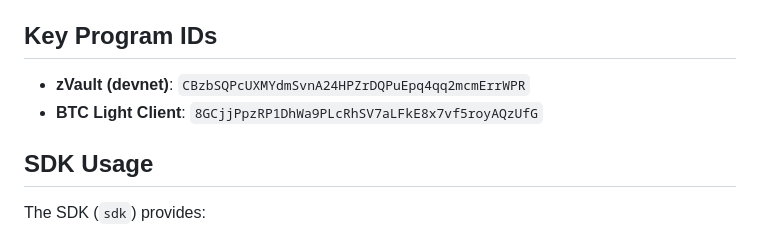
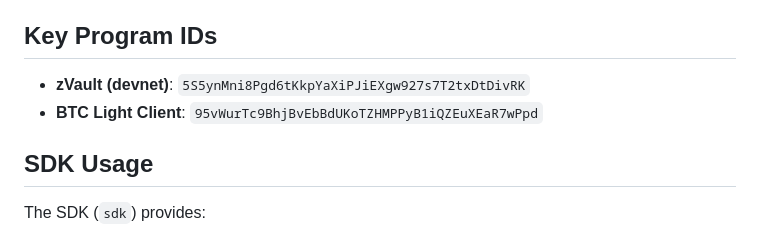
Before and after one commit to cheng-chun-yuan/zVault, a Markdown page: CLAUDE.md, the part around the change. GitHub-like rendering.

```diff
--- a/CLAUDE.md
+++ b/CLAUDE.md
@@ -99,8 +99,8 @@ Redeem: Burn zkBTC → Backend signs BTC transaction → Return BTC to user
 
 ## Key Program IDs
 
-- **zVault (devnet)**: `CBzbSQPcUXMYdmSvnA24HPZrDQPuEpq4qq2mcmErrWPR`
-- **BTC Light Client**: `8GCjjPpzRP1DhWa9PLcRhSV7aLFkE8x7vf5royAQzUfG`
+- **zVault (devnet)**: `5S5ynMni8Pgd6tKkpYaXiPJiEXgw927s7T2txDtDivRK`
+- **BTC Light Client**: `95vWurTc9BhjBvEbBdUKoTZHMPPyB1iQZEuXEaR7wPpd`
 
 ## SDK Usage
 
```
Also changed, not shown: README.md (+3 -3 lines).
